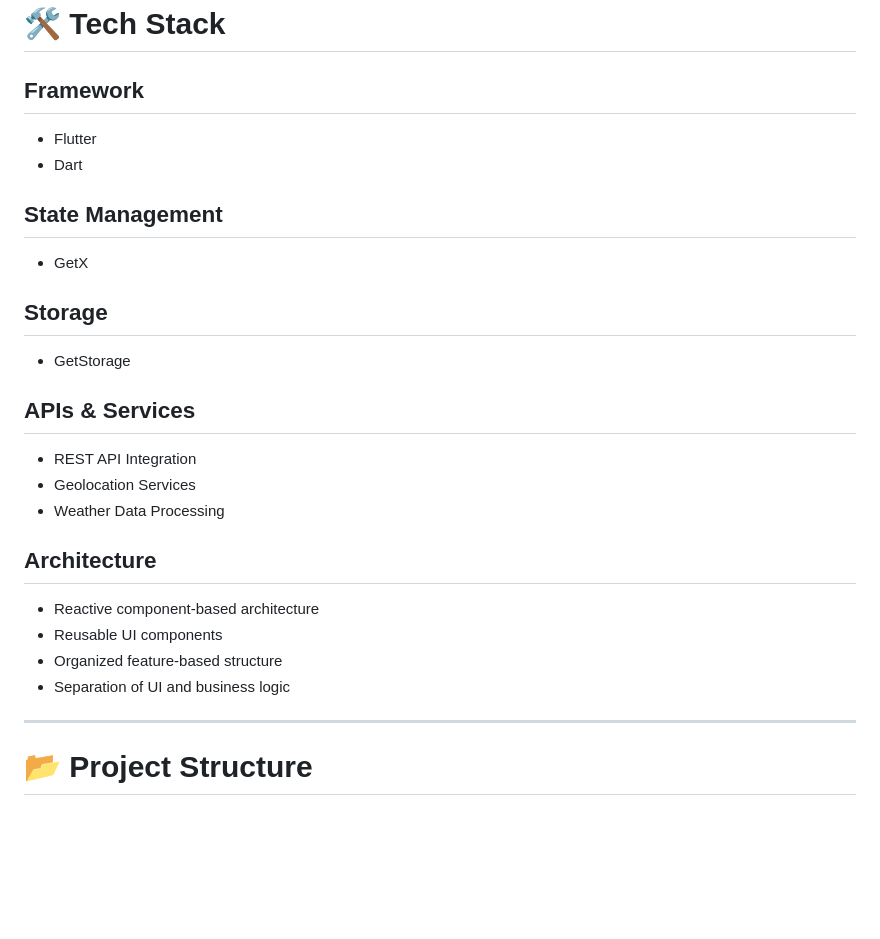
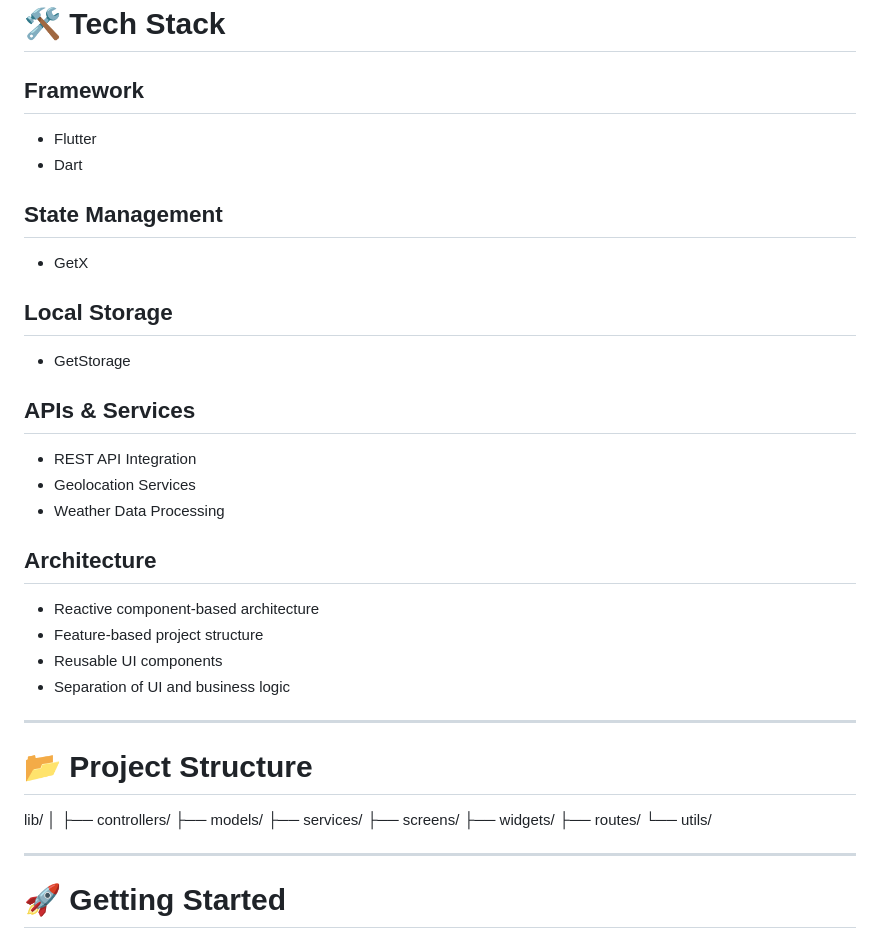
Before and after one commit to HamzaAli689/weather-App, a Markdown page: README.md, the part around one of its changes. Drawn GitHub-style; blank space fills up the shorter version.

```diff
--- a/README.md
+++ b/README.md
@@ -83,26 +99,45 @@ Detailed weather metrics including:
 # 🛠️ Tech Stack
 
 ## Framework
+
 - Flutter
 - Dart
 
 ## State Management
+
 - GetX
 
-## Storage
+## Local Storage
+
 - GetStorage
 
 ## APIs & Services
+
 - REST API Integration
 - Geolocation Services
 - Weather Data Processing
 
 ## Architecture
+
 - Reactive component-based architecture
+- Feature-based project structure
 - Reusable UI components
-- Organized feature-based structure
 - Separation of UI and business logic
 
 ---
 
 # 📂 Project Structure
+lib/
+│
+├── controllers/
+├── models/
+├── services/
+├── screens/
+├── widgets/
+├── routes/
+└── utils/
+
+---
+
+# 🚀 Getting Started
+
```
Also changed, not shown: other parts of README.md (+80 -13 lines).
